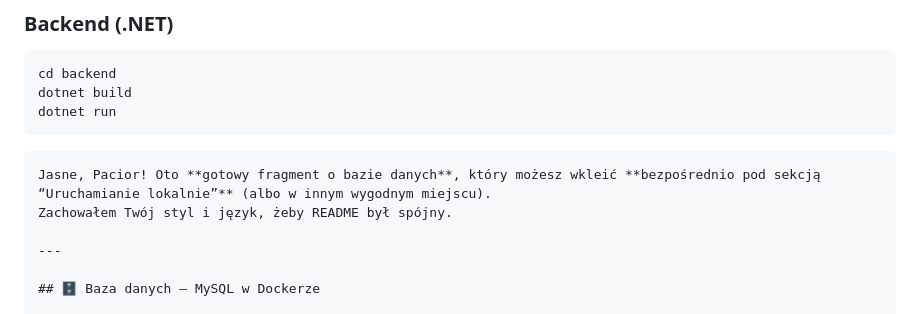
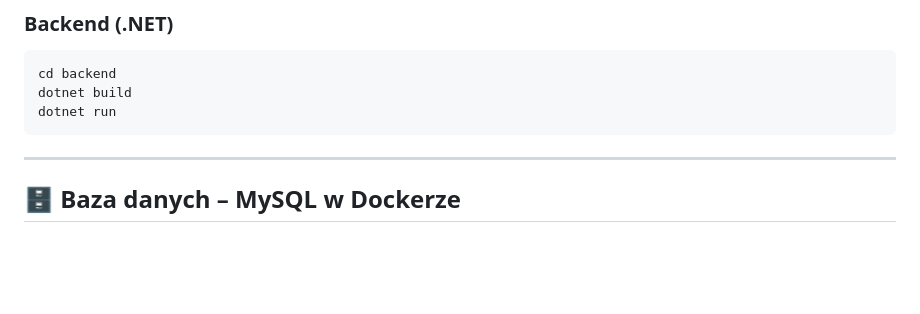
Before and after one commit to pawelpaciorkowski/inzynier, a Markdown page: README.md, the part around the change. GitHub-like rendering; blank space fills up the shorter version.

````diff
--- a/README.md
+++ b/README.md
@@ -102,9 +102,6 @@ dotnet build
 dotnet run
 ```
 
-```
-Jasne, Pacior! Oto **gotowy fragment o bazie danych**, który możesz wkleić **bezpośrednio pod sekcją “Uruchamianie lokalnie”** (albo w innym wygodnym miejscu).
-Zachowałem Twój styl i język, żeby README był spójny.
 
 ---
 
````
